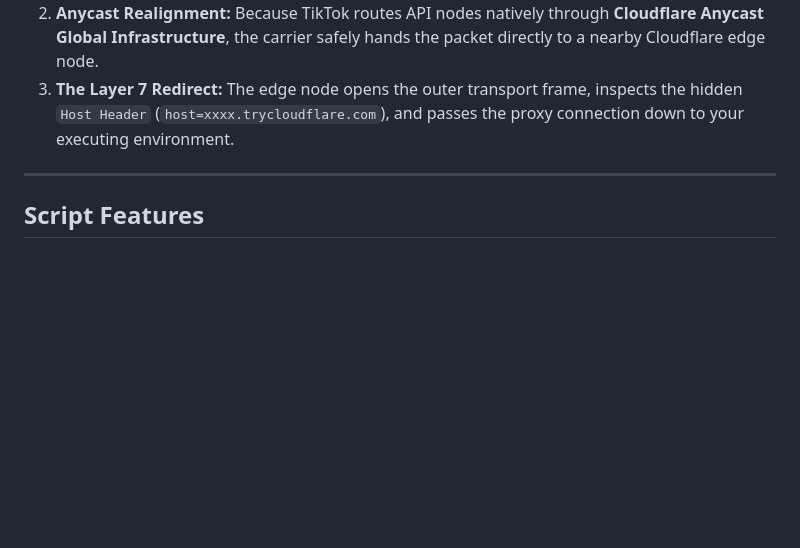
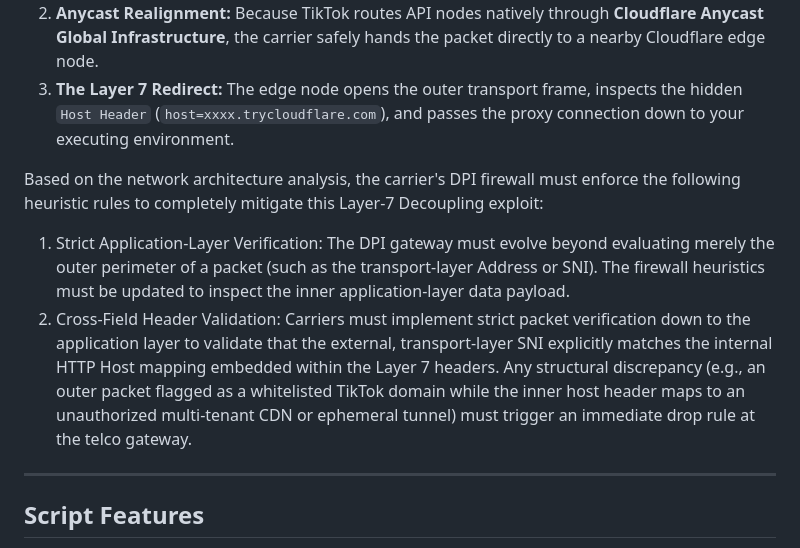
Before and after one commit to vincentng295/xray_vless_ws_server, a Markdown page: docs/README.MD, the part around the change. Drawn GitHub-style; blank space fills up the shorter version.

```diff
--- a/docs/README.MD
+++ b/docs/README.MD
@@ -53,6 +53,11 @@ The core mechanism relies on decoupling the outer transport layer from inner rou
 2. **Anycast Realignment:** Because TikTok routes API nodes natively through **Cloudflare Anycast Global Infrastructure**, the carrier safely hands the packet directly to a nearby Cloudflare edge node.
 3. **The Layer 7 Redirect:** The edge node opens the outer transport frame, inspects the hidden `Host Header` (`host=xxxx.trycloudflare.com`), and passes the proxy connection down to your executing environment.
 
+Based on the network architecture analysis, the carrier's DPI firewall must enforce the following heuristic rules to completely mitigate this Layer-7 Decoupling exploit:
+
+1. Strict Application-Layer Verification: The DPI gateway must evolve beyond evaluating merely the outer perimeter of a packet (such as the transport-layer Address or SNI). The firewall heuristics must be updated to inspect the inner application-layer data payload.
+2. Cross-Field Header Validation: Carriers must implement strict packet verification down to the application layer to validate that the external, transport-layer SNI explicitly matches the internal HTTP Host mapping embedded within the Layer 7 headers. Any structural discrepancy (e.g., an outer packet flagged as a whitelisted TikTok domain while the inner host header maps to an unauthorized multi-tenant CDN or ephemeral tunnel) must trigger an immediate drop rule at the telco gateway.
+
 ---
 
 ## Script Features
```
Also changed, not shown: docs/README_vi.MD (+6 -0 lines).
